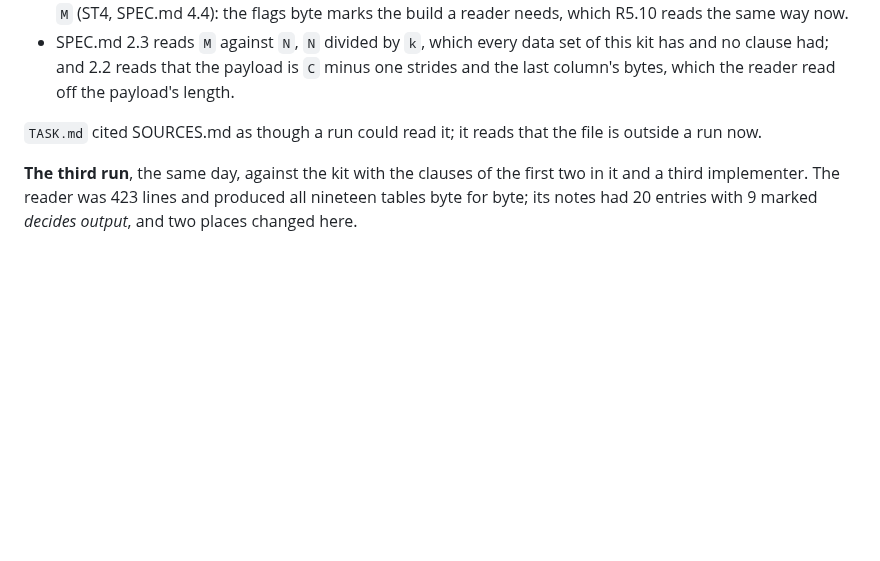
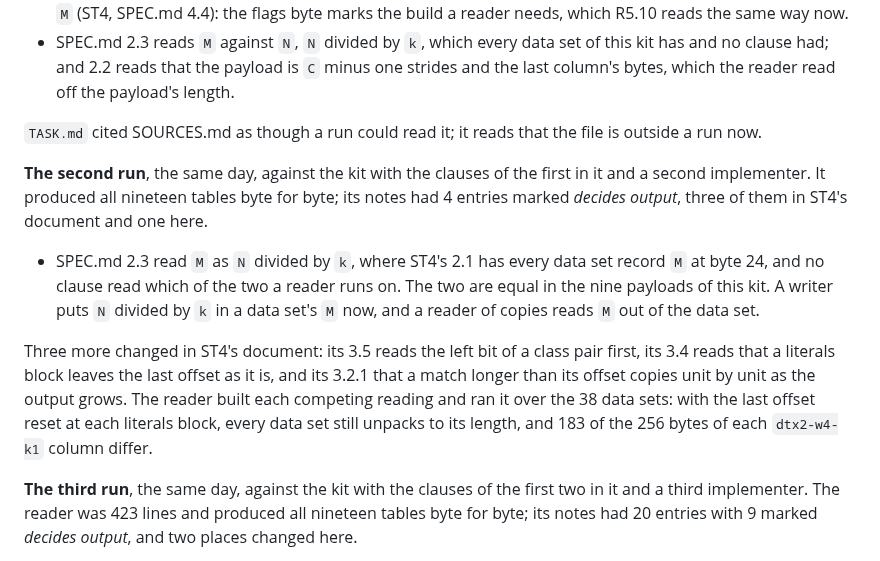
Before and after one commit to odipar/DTX, a Markdown page: doc/conformance/README.md, the part around the change. GitHub-like rendering; blank space fills up the shorter version.

Commit message:
The kit records its second run (#138)
The run history had a first and a third run, and the third read against
"the clauses of the first two". The second ran the same day and is in
odipar/DTX#120 and odipar/ST4#152: all nineteen tables byte for byte, 4
entries marked decides output, one here and three in ST4's document.
conformance/README.md records it between the other two: SPEC.md 2.3's
`M`, and ST4's 3.5, 3.4 and 3.2.1, with the figures the reader measured
over the 38 data sets.

Co-authored-by: Claude Opus 5.5 <noreply@anthropic.com>

```diff
--- a/doc/conformance/README.md
+++ b/doc/conformance/README.md
@@ -53,6 +53,25 @@ clauses changed for them.
 `TASK.md` cited SOURCES.md as though a run could read it; it reads that
 the file is outside a run now.
 
+**The second run**, the same day, against the kit with the clauses of the
+first in it and a second implementer. It produced all nineteen tables byte
+for byte; its notes had 4 entries marked *decides output*, three of them in
+ST4's document and one here.
+
+- SPEC.md 2.3 read `M` as `N` divided by `k`, where ST4's 2.1 has every
+  data set record `M` at byte 24, and no clause read which of the two a
+  reader runs on. The two are equal in the nine payloads of this kit. A
+  writer puts `N` divided by `k` in a data set's `M` now, and a reader of
+  copies reads `M` out of the data set.
+
+Three more changed in ST4's document: its 3.5 reads the left bit of a
+class pair first, its 3.4 reads that a literals block leaves the last
+offset as it is, and its 3.2.1 that a match longer than its offset copies
+unit by unit as the output grows. The reader built each competing reading
+and ran it over the 38 data sets: with the last offset reset at each
+literals block, every data set still unpacks to its length, and 183 of the
+256 bytes of each `dtx2-w4-k1` column differ.
+
 **The third run**, the same day, against the kit with the clauses of the
 first two in it and a third implementer. The reader was 423 lines and
 produced all nineteen tables byte for byte; its notes had 20 entries with
```
